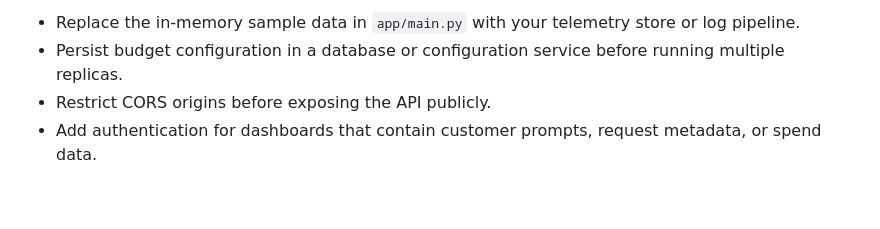
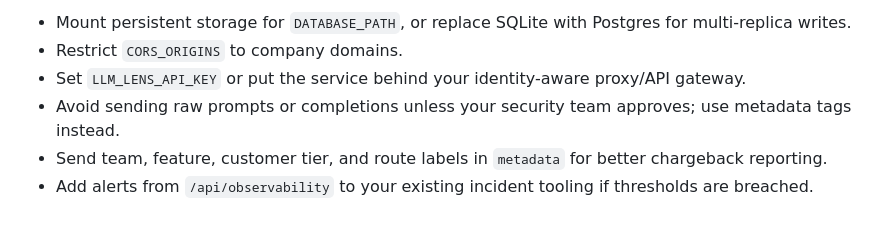
Before and after one commit to Goten45079/Trivial, a Markdown page: README.md, the part around one of its changes. GitHub-like rendering.

```diff
--- a/README.md
+++ b/README.md
@@ -100,5 +157,7 @@ Open <http://localhost:8000> after the container starts.
 
-- Replace the in-memory sample data in `app/main.py` with your telemetry store or log pipeline.
-- Persist budget configuration in a database or configuration service before running multiple replicas.
-- Restrict CORS origins before exposing the API publicly.
-- Add authentication for dashboards that contain customer prompts, request metadata, or spend data.
+- Mount persistent storage for `DATABASE_PATH`, or replace SQLite with Postgres for multi-replica writes.
+- Restrict `CORS_ORIGINS` to company domains.
+- Set `LLM_LENS_API_KEY` or put the service behind your identity-aware proxy/API gateway.
+- Avoid sending raw prompts or completions unless your security team approves; use metadata tags instead.
+- Send team, feature, customer tier, and route labels in `metadata` for better chargeback reporting.
+- Add alerts from `/api/observability` to your existing incident tooling if thresholds are breached.
```
Also changed, not shown: other parts of README.md (+96 -39 lines).
